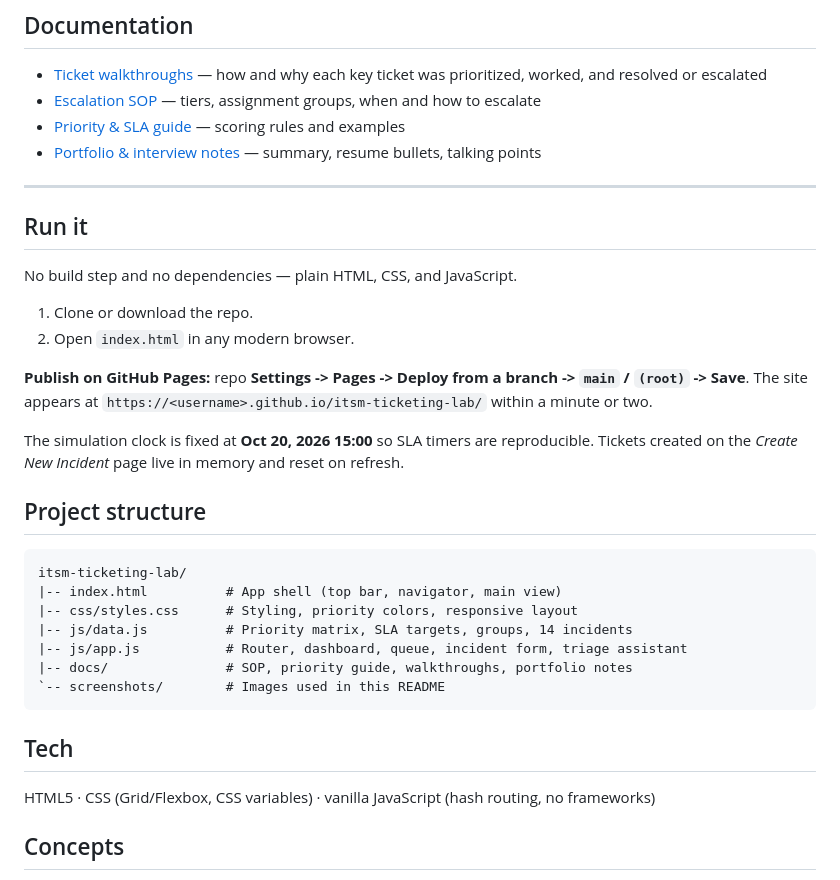
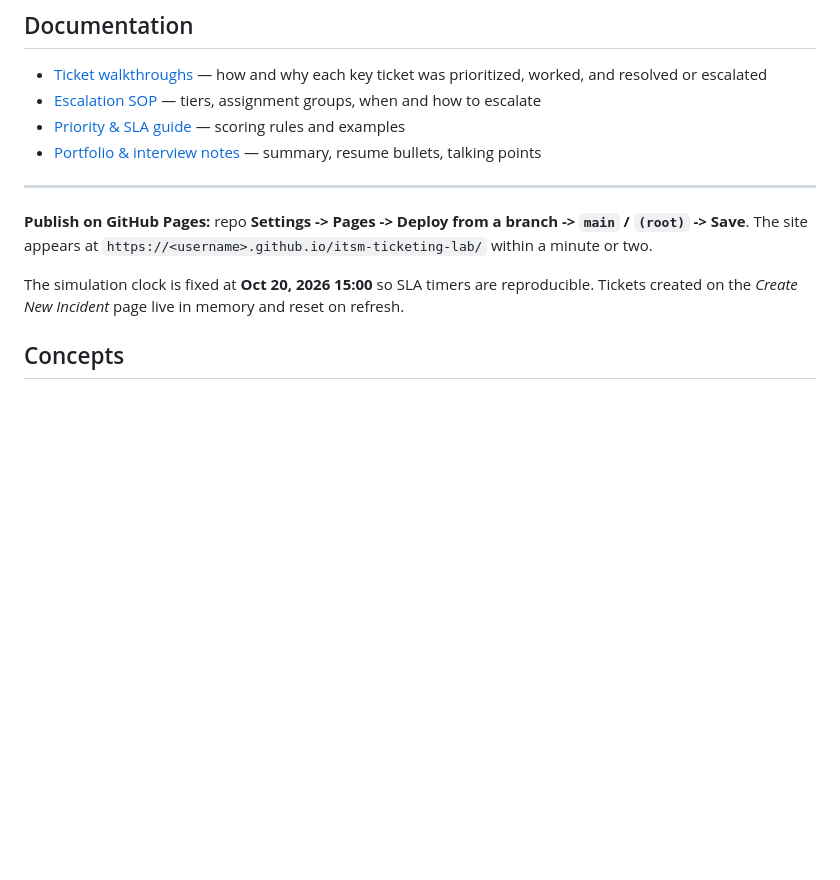
Before and after one commit to AlhasanAl/itsm-ticketing-lab, a Markdown page: README.md, the part around the change. GitHub-like rendering; blank space fills up the shorter version.

Commit message:
Update README to streamline content
Removed the 'Run it', 'Project structure', and 'Tech' sections from the README.

````diff
--- a/README.md
+++ b/README.md
@@ -90,32 +90,10 @@ Full definitions and scoring examples: [docs/priority-and-sla.md](docs/priority-
 
 ---
 
-## Run it
-
-No build step and no dependencies — plain HTML, CSS, and JavaScript.
-
-1. Clone or download the repo.
-2. Open `index.html` in any modern browser.
-
 **Publish on GitHub Pages:** repo **Settings -> Pages -> Deploy from a branch -> `main` / `(root)` -> Save**. The site appears at `https://<username>.github.io/itsm-ticketing-lab/` within a minute or two.
 
 The simulation clock is fixed at **Oct 20, 2026 15:00** so SLA timers are reproducible. Tickets created on the *Create New Incident* page live in memory and reset on refresh.
 
-## Project structure
-
-```
-itsm-ticketing-lab/
-|-- index.html          # App shell (top bar, navigator, main view)
-|-- css/styles.css      # Styling, priority colors, responsive layout
-|-- js/data.js          # Priority matrix, SLA targets, groups, 14 incidents
-|-- js/app.js           # Router, dashboard, queue, incident form, triage assistant
-|-- docs/               # SOP, priority guide, walkthroughs, portfolio notes
-`-- screenshots/        # Images used in this README
-```
-
-## Tech
-
-HTML5 · CSS (Grid/Flexbox, CSS variables) · vanilla JavaScript (hash routing, no frameworks)
 
 ## Concepts
 
````
